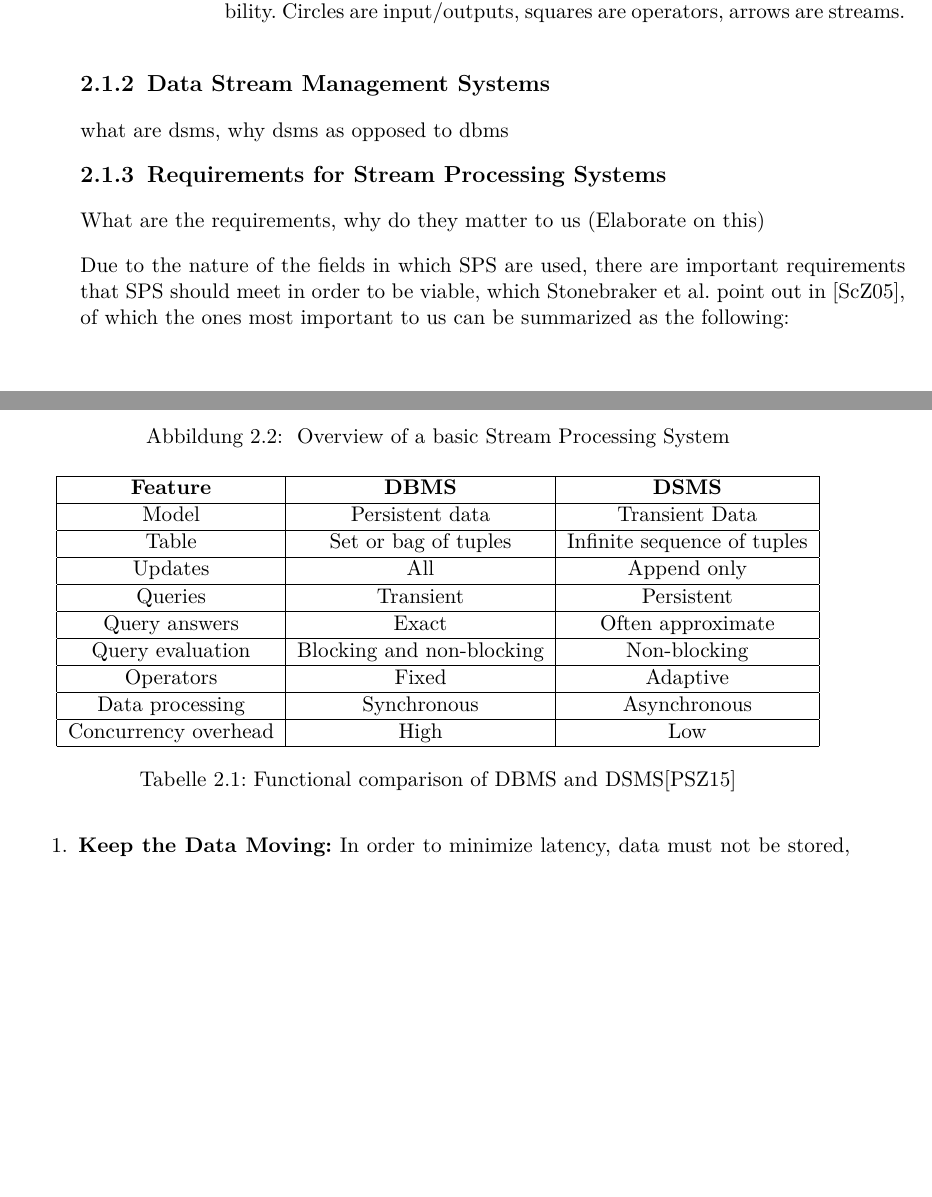
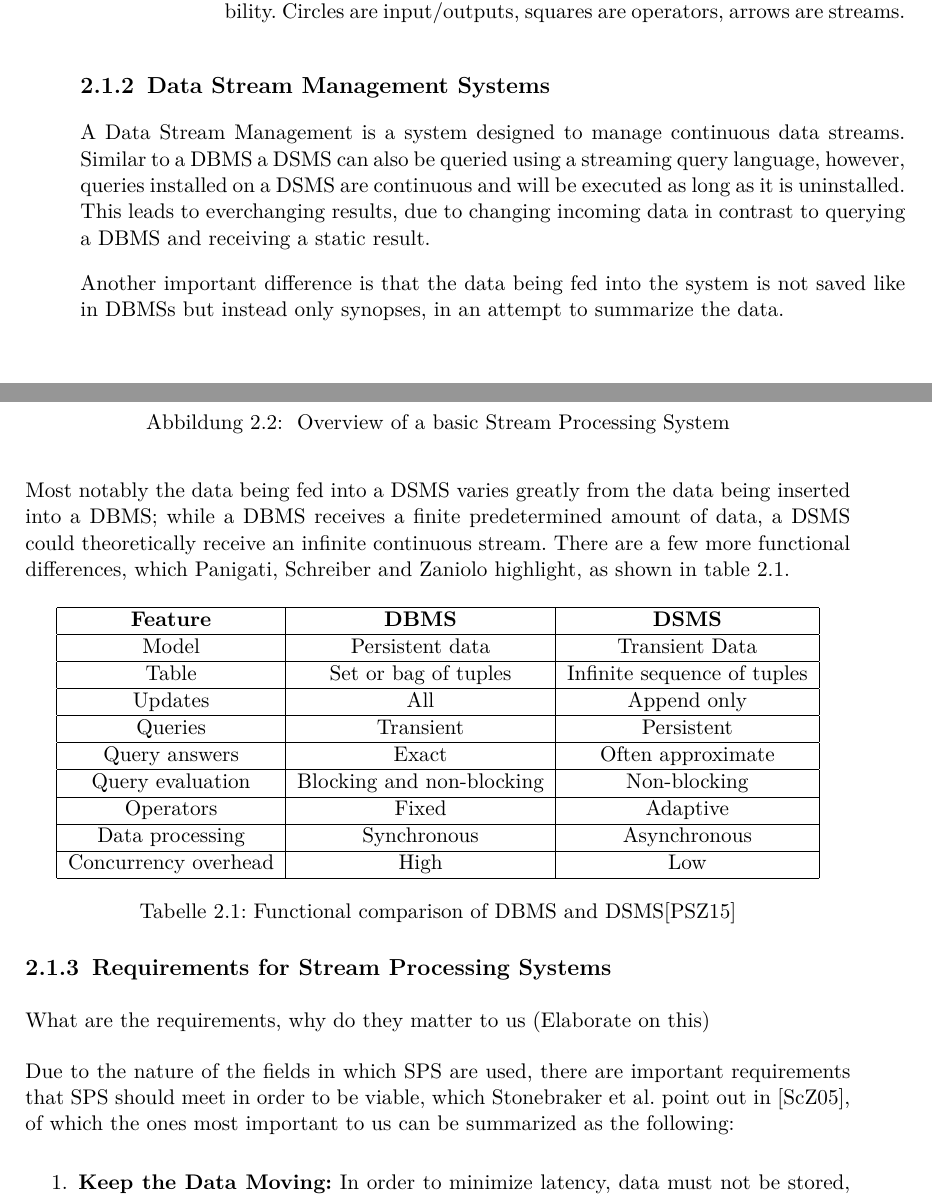
Before and after one commit to lmeister/adaptive-stream-processing, a LaTeX document (Arbeit.tex, which reads Inhalt/Ebenen.tex): two parts of pages 10 and 11 of 18 before the commit and two parts of pages 10 and 11 of 19 after it, joined at a grey line, cut so that both start at the same text, the shorter picture padded with empty space. The pictures show the PDF file Arbeit.pdf that the author committed with the source.

Commit message:
added DBMS chapter. Note: Figure placement messed up in chapter 2

```diff
--- a/Inhalt/Ebenen.tex
+++ b/Inhalt/Ebenen.tex
@@ -36,8 +36,20 @@ followed by a brief explanation of self-adaptive systems to conclude this chapte
                 }
         \label{fig:stream-processing-system}
         \end{figure}
+
+
         \subsection{Data Stream Management Systems}
-        what are dsms, why dsms as opposed to dbms
+        A Data Stream Management is a system designed to manage continuous data streams.
+        Similar to a DBMS a DSMS can also be queried using a streaming query language, however, queries installed on a DSMS are continuous
+        and will be executed as long as it is uninstalled.
+        This leads to everchanging results, due to changing incoming data in contrast to querying a DBMS and receiving a static result.
+
+        Another important difference is that the data being fed into the system is not saved like in DBMSs but instead only synopses, in
+        an attempt to summarize the data.
+
+        Most notably the data being fed into a DSMS varies greatly from the data being inserted into a DBMS; while a DBMS receives a finite predetermined amount
+        of data, a DSMS could theoretically receive an infinite continuous stream.
+        There are a few more functional differences, which Panigati, Schreiber and Zaniolo highlight, as shown in table 2.1.
 
         \begin{table}[h]
             \centering
```
Also changed, not shown: Arbeit.pdf, Inhalt/Ebenen.tex (2 more changed lines), 1 other file.
